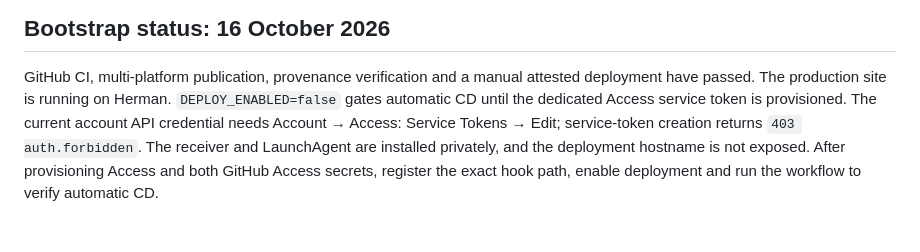
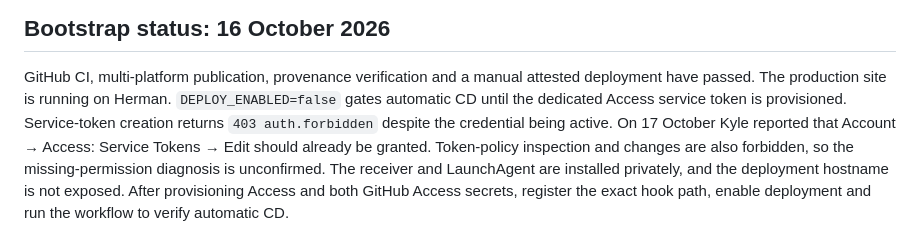
Before and after one commit to kylescudder/kylescudder.co.uk, a Markdown page: deploy/README.md, the part around the change. Drawn GitHub-style.

Commit message:
Clarify Cloudflare denial without assuming a missing token permission

```diff
--- a/deploy/README.md
+++ b/deploy/README.md
@@ -57,8 +57,10 @@ attested GitHub image were verified. Its netlify.app URL returns 404.
 GitHub CI, multi-platform publication, provenance verification and a manual
 attested deployment have passed. The production site is running on Herman.
 `DEPLOY_ENABLED=false` gates automatic CD until the dedicated Access service token
-is provisioned. The current account API credential needs Account → Access:
-Service Tokens → Edit; service-token creation returns `403 auth.forbidden`.
+is provisioned. Service-token creation returns `403 auth.forbidden` despite the credential being
+active. On 17 October Kyle reported that Account → Access: Service Tokens → Edit
+should already be granted. Token-policy inspection and changes are also forbidden,
+so the missing-permission diagnosis is unconfirmed.
 The receiver and LaunchAgent are installed privately, and the deployment hostname
 is not exposed. After provisioning Access and both GitHub Access secrets, register
 the exact hook path, enable deployment and run the workflow to verify automatic CD.
```
